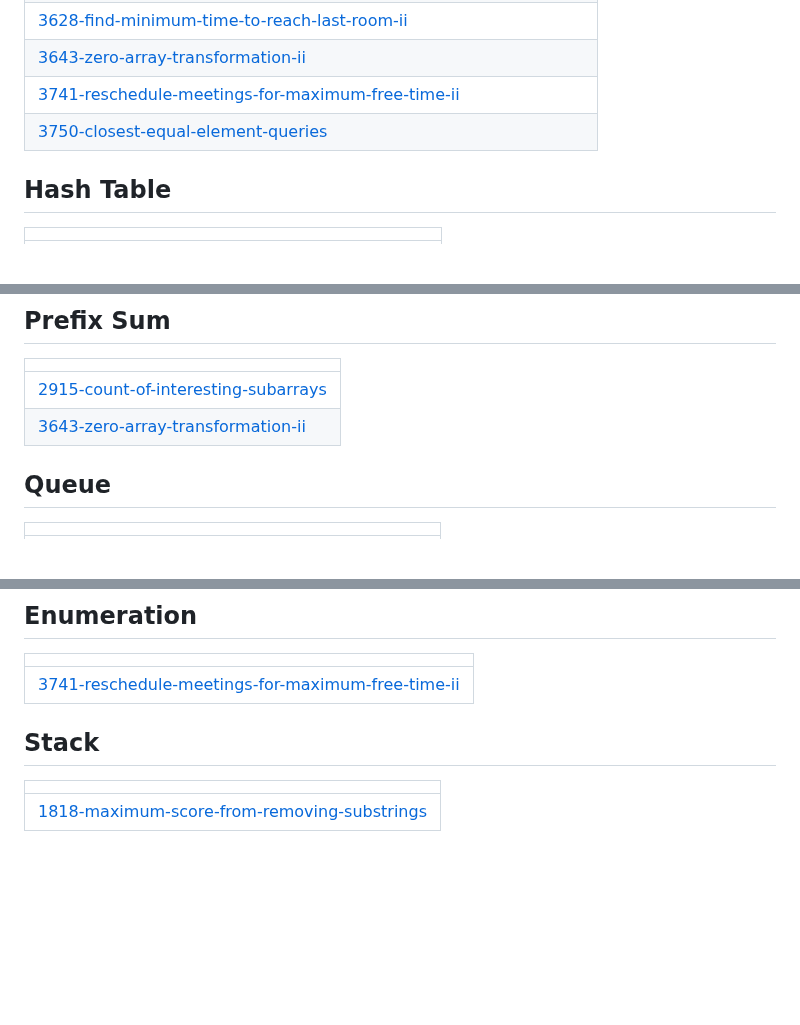
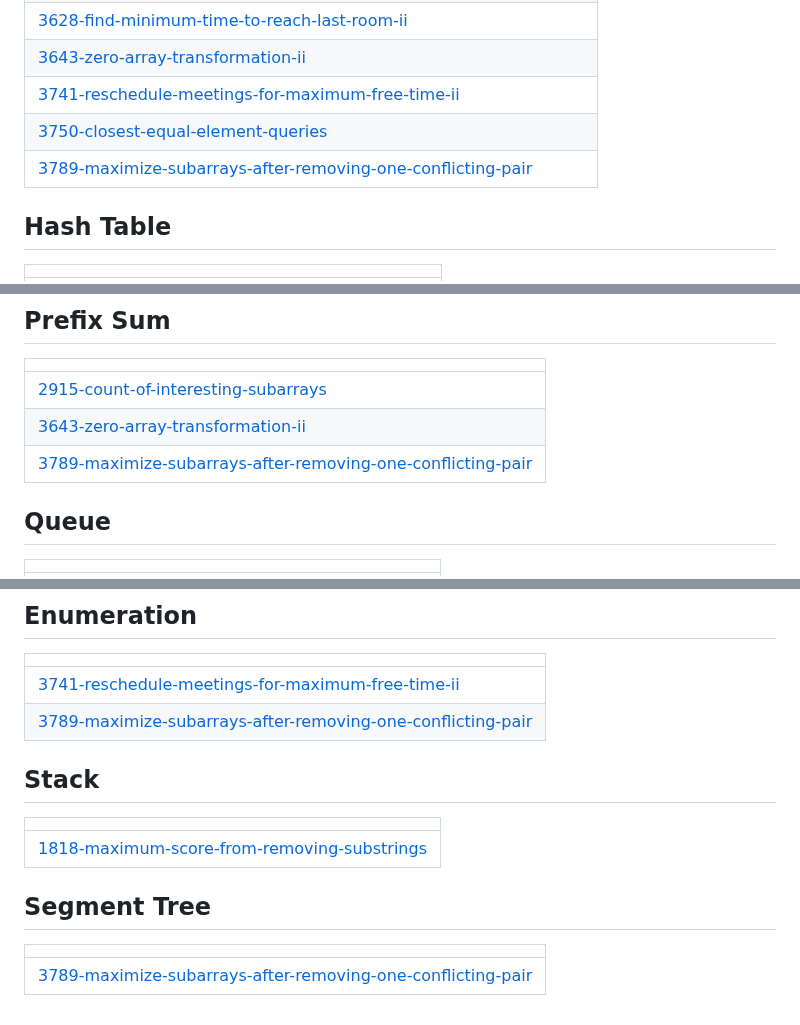
Before and after one commit to BemnetMussa/Competitive-Programming, a Markdown page: README.md, 3 parts joined by grey strips. Rendered like a GitHub page; blank space fills up the shorter version.

Commit message:
Update README - Topic Tags

```diff
--- a/README.md
+++ b/README.md
@@ -40,6 +40,7 @@
 | [3643-zero-array-transformation-ii](https://github.com/BemnetMussa/Competitive-Programming/tree/master/3643-zero-array-transformation-ii) |
 | [3741-reschedule-meetings-for-maximum-free-time-ii](https://github.com/BemnetMussa/Competitive-Programming/tree/master/3741-reschedule-meetings-for-maximum-free-time-ii) |
 | [3750-closest-equal-element-queries](https://github.com/BemnetMussa/Competitive-Programming/tree/master/3750-closest-equal-element-queries) |
+| [3789-maximize-subarrays-after-removing-one-conflicting-pair](https://github.com/BemnetMussa/Competitive-Programming/tree/master/3789-maximize-subarrays-after-removing-one-conflicting-pair) |
 ## Hash Table
 |  |
 | ------- |
@@ -58,6 +59,7 @@
 | ------- |
 | [2915-count-of-interesting-subarrays](https://github.com/BemnetMussa/Competitive-Programming/tree/master/2915-count-of-interesting-subarrays) |
 | [3643-zero-array-transformation-ii](https://github.com/BemnetMussa/Competitive-Programming/tree/master/3643-zero-array-transformation-ii) |
+| [3789-maximize-subarrays-after-removing-one-conflicting-pair](https://github.com/BemnetMussa/Competitive-Programming/tree/master/3789-maximize-subarrays-after-removing-one-conflicting-pair) |
 ## Queue
 |  |
 | ------- |
@@ -294,8 +296,13 @@
 |  |
 | ------- |
 | [3741-reschedule-meetings-for-maximum-free-time-ii](https://github.com/BemnetMussa/Competitive-Programming/tree/master/3741-reschedule-meetings-for-maximum-free-time-ii) |
+| [3789-maximize-subarrays-after-removing-one-conflicting-pair](https://github.com/BemnetMussa/Competitive-Programming/tree/master/3789-maximize-subarrays-after-removing-one-conflicting-pair) |
 ## Stack
 |  |
 | ------- |
 | [1818-maximum-score-from-removing-substrings](https://github.com/BemnetMussa/Competitive-Programming/tree/master/1818-maximum-score-from-removing-substrings) |
+## Segment Tree
+|  |
+| ------- |
+| [3789-maximize-subarrays-after-removing-one-conflicting-pair](https://github.com/BemnetMussa/Competitive-Programming/tree/master/3789-maximize-subarrays-after-removing-one-conflicting-pair) |
 <!---LeetCode Topics End-->
```
